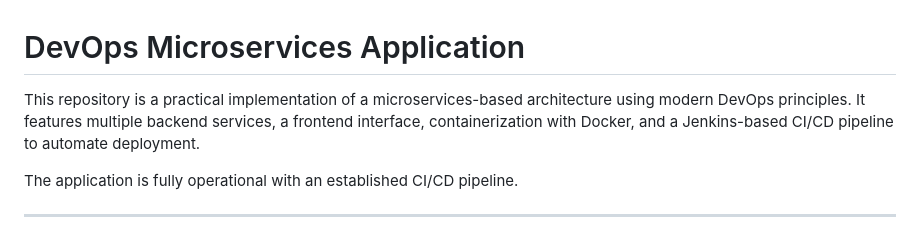
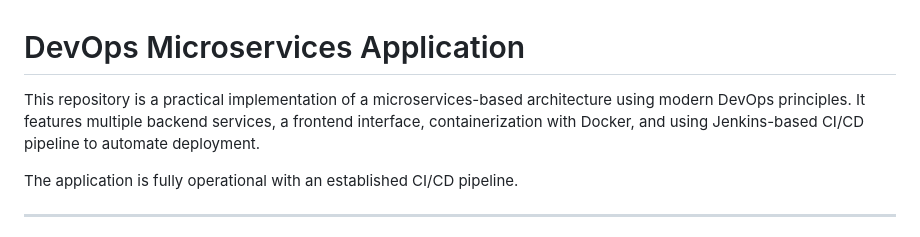
Before and after one commit to jeevan-v8/devops_microservices, a Markdown page: README.md, the part around the change. Rendered like a GitHub page.

```diff
--- a/README.md
+++ b/README.md
@@ -1,6 +1,8 @@
 # DevOps Microservices Application
 
-This repository is a practical implementation of a microservices-based architecture using modern DevOps principles. It features multiple backend services, a frontend interface, containerization with Docker, and a Jenkins-based CI/CD pipeline to automate deployment.
+
+
+This repository is a practical implementation of a microservices-based architecture using modern DevOps principles. It features multiple backend services, a frontend interface, containerization with Docker, and using Jenkins-based CI/CD pipeline to automate deployment.
 
 The application is fully operational with an established CI/CD pipeline.
 
```
